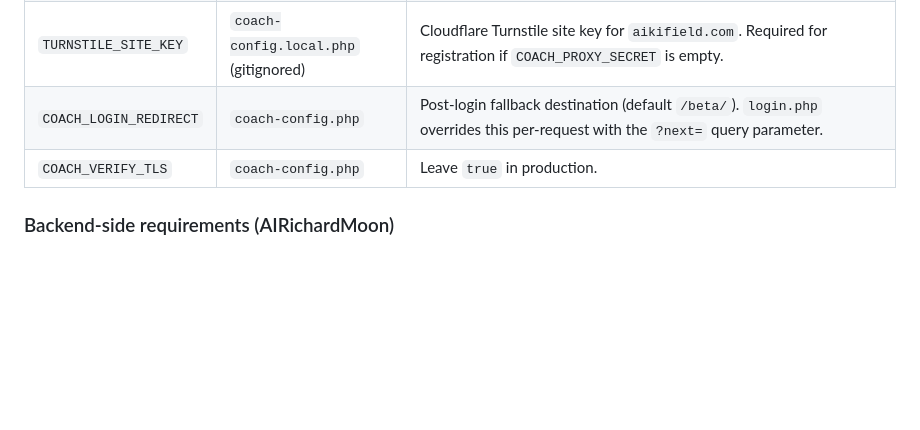
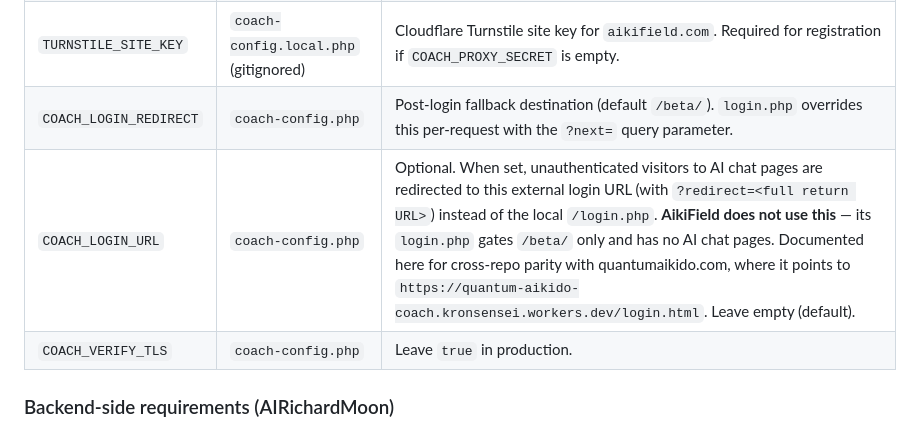
Before and after one commit to biofool/AikiField.com, a Markdown page: docs/coach-auth-prd.md, the part around the change. Rendered like a GitHub page; blank space fills up the shorter version.

Commit message:
docs(prd): document COACH_LOGIN_URL in config table
Triple-PRD update coordinated with quantumaikido.com (5a28a47) and
AIRichardMoon. AikiField does not use COACH_LOGIN_URL (its login.php
gates /beta/ only, no AI chat pages), but documented here for cross-repo
parity.

Generated with [Devin](https://devin.ai)

Co-Authored-By: Devin <158243242+devin-ai-integration[bot]@users.noreply.github.com>

```diff
--- a/docs/coach-auth-prd.md
+++ b/docs/coach-auth-prd.md
@@ -243,6 +243,7 @@ separate session on a separate domain, independent of this integration.
 | `COACH_PROXY_SECRET` | `coach-config.local.php` (gitignored) | MUST match backend `PROXY_SECRET` in GCP Secret Manager. When empty, auth endpoints still work, but **registration requires a Turnstile captcha** (backend enforces captcha when the proxy secret is absent). |
 | `TURNSTILE_SITE_KEY` | `coach-config.local.php` (gitignored) | Cloudflare Turnstile site key for `aikifield.com`. Required for registration if `COACH_PROXY_SECRET` is empty. |
 | `COACH_LOGIN_REDIRECT` | `coach-config.php` | Post-login fallback destination (default `/beta/`). `login.php` overrides this per-request with the `?next=` query parameter. |
+| `COACH_LOGIN_URL` | `coach-config.php` | Optional. When set, unauthenticated visitors to AI chat pages are redirected to this external login URL (with `?redirect=<full return URL>`) instead of the local `/login.php`. **AikiField does not use this** — its `login.php` gates `/beta/` only and has no AI chat pages. Documented here for cross-repo parity with quantumaikido.com, where it points to `https://quantum-aikido-coach.kronsensei.workers.dev/login.html`. Leave empty (default). |
 | `COACH_VERIFY_TLS` | `coach-config.php` | Leave `true` in production. |
 
 ### Backend-side requirements (AIRichardMoon)
```
